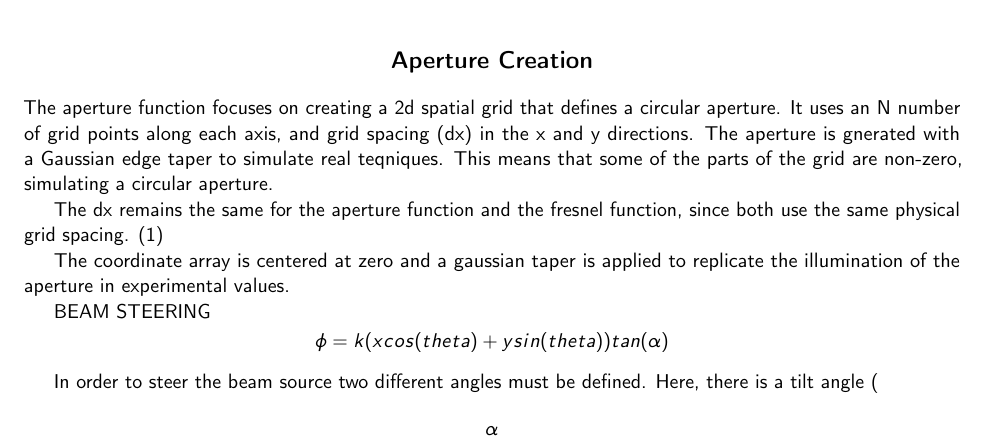
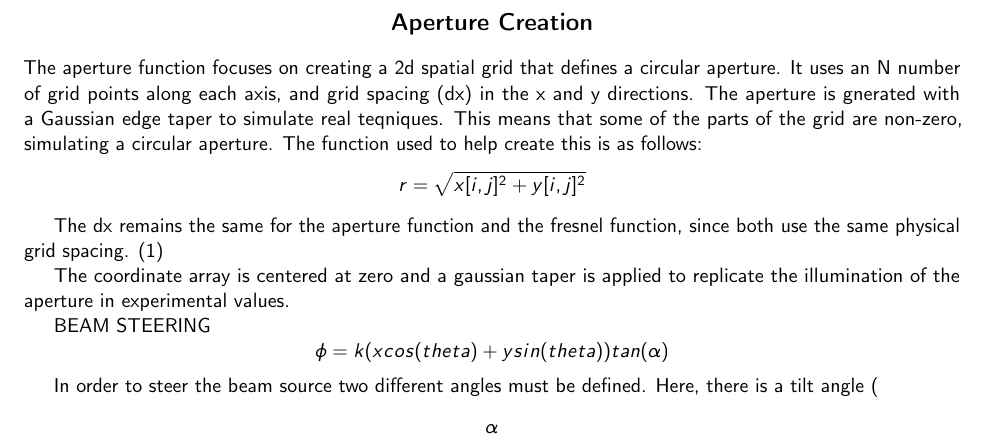
Before and after one commit to lyd-09/BICEP, a LaTeX document (BICEP_MIRROR/Documentation/documentation.tex): part of page 1 of 3, cut so that both start at the same text. Compiled offline with pdfLaTeX.

Commit message:
Updated latex document

```diff
--- a/BICEP_MIRROR/Documentation/documentation.tex
+++ b/BICEP_MIRROR/Documentation/documentation.tex
@@ -116,7 +116,10 @@ Global variables allow for customazation of the simulation. The variables are as
 The aperture function focuses on creating a 2d spatial grid that defines a circular aperture.
  It uses an N number of grid points along each axis, and grid spacing (dx) in the x and y directions.
  The aperture is gnerated with a Gaussian edge taper to simulate real teqniques. This means that some of the parts of the grid
- are non-zero, simulating a circular aperture.
+ are non-zero, simulating a circular aperture. The function used to help create this is as follows:
+ \begin{equation*}
+    r = \sqrt{x[i,j]^2 + y[i,j]^2}
+\end{equation*}
 
 
 The dx remains the same for the aperture function and the fresnel function, since both use the same physical grid spacing. (1)
```
